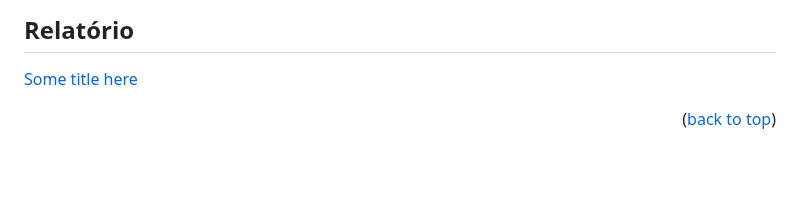
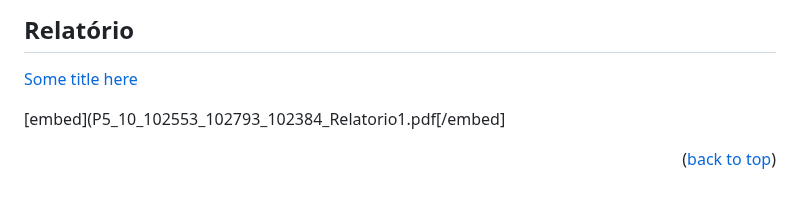
Before and after one commit to AMFS02/Optimus-Prime-Team, a Markdown page: README.md, the part around the change. GitHub-like rendering; blank space fills up the shorter version.

```diff
--- a/README.md
+++ b/README.md
@@ -142,4 +142,5 @@ See the [open issues](https://github.com/othneildrew/Best-README-Template/issues
 ## Relatório
 [Some title here](P5_10_102553_102793_102384_Relatorio1.pdf)
 
+[embed](P5_10_102553_102793_102384_Relatorio1.pdf[/embed]
 <p align="right">(<a href="#readme-top">back to top</a>)</p>
```
